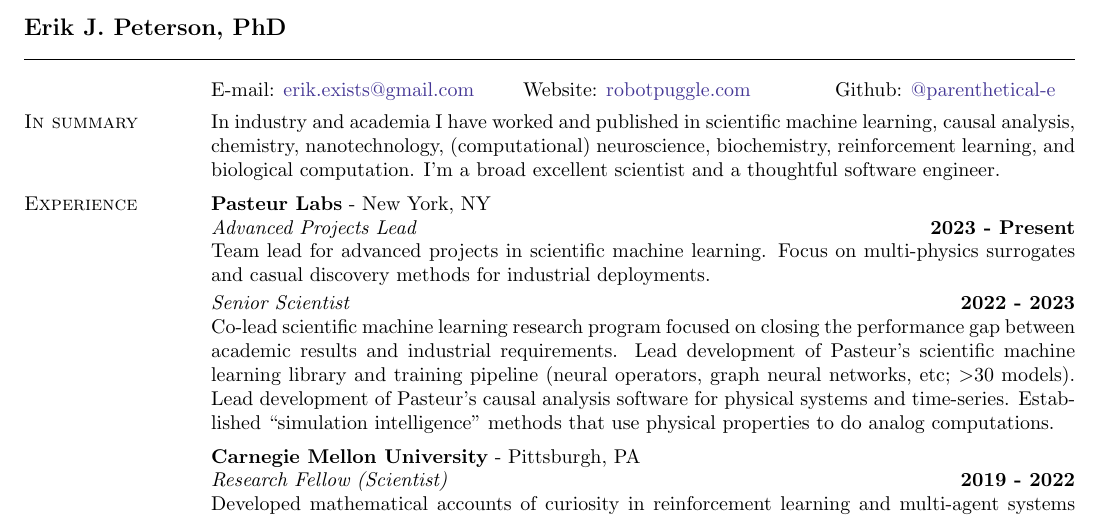
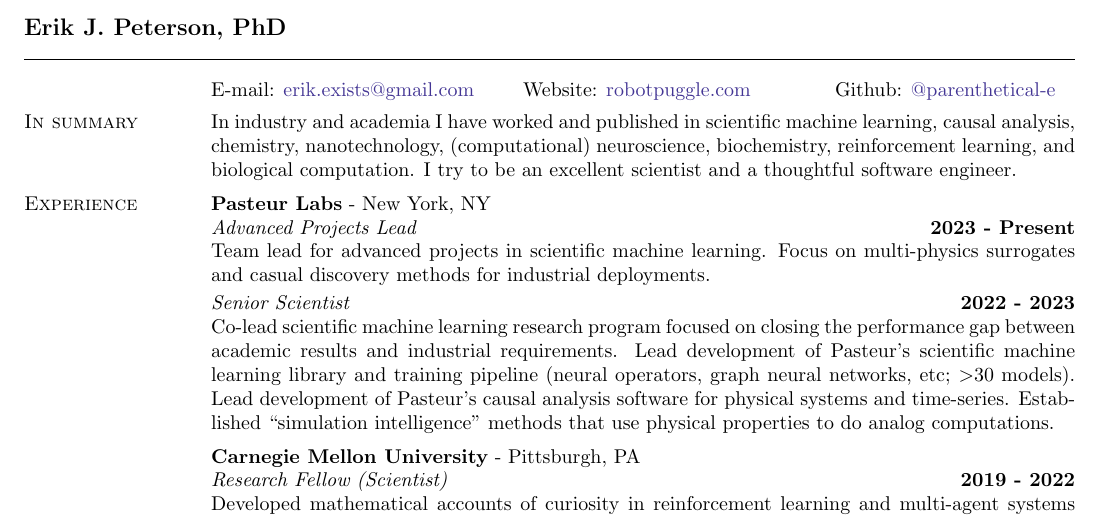
Before and after one commit to parenthetical-e/Resume, a LaTeX CV (ep-resume.tex): part of the page, cut so that both start at the same text. Compiled offline with pdfLaTeX.

Commit message:
feat: wording tweak in summary

```diff
--- a/ep-resume.tex
+++ b/ep-resume.tex
@@ -48,7 +48,7 @@
 
 \vspace{-.4cm}
 \section{\sc In summary}
-In industry and academia I have worked and published in scientific machine learning, causal analysis, chemistry, nanotechnology, (computational) neuroscience, biochemistry, reinforcement learning, and biological computation. I'm a broad excellent scientist and a thoughtful software engineer.
+In industry and academia I have worked and published in scientific machine learning, causal analysis, chemistry, nanotechnology, (computational) neuroscience, biochemistry, reinforcement learning, and biological computation. I try to be an excellent scientist and a thoughtful software engineer.
 
 % Excellent scientist. Thoughtful engineer.
 
```
Also changed, not shown: ep-resume.pdf.
